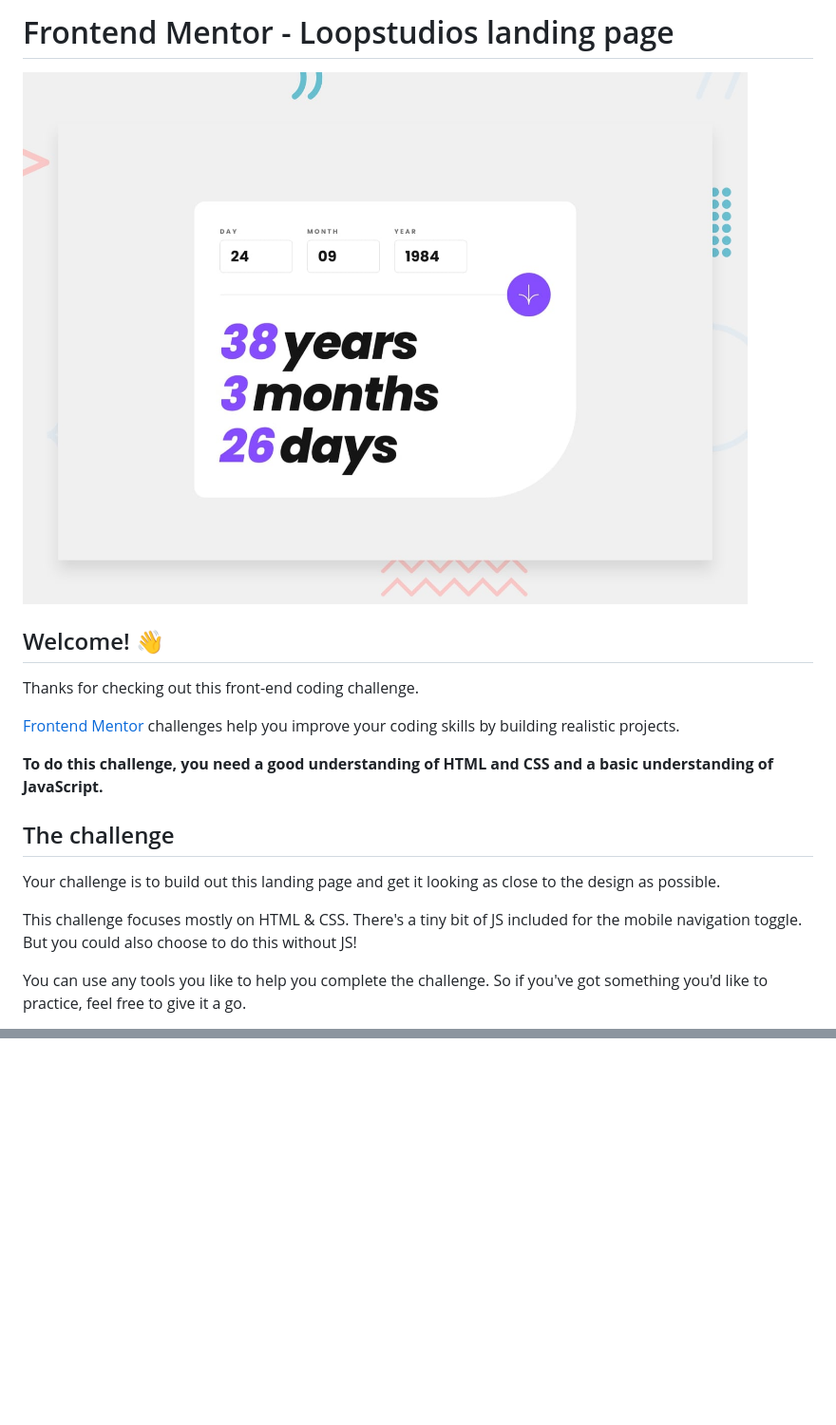
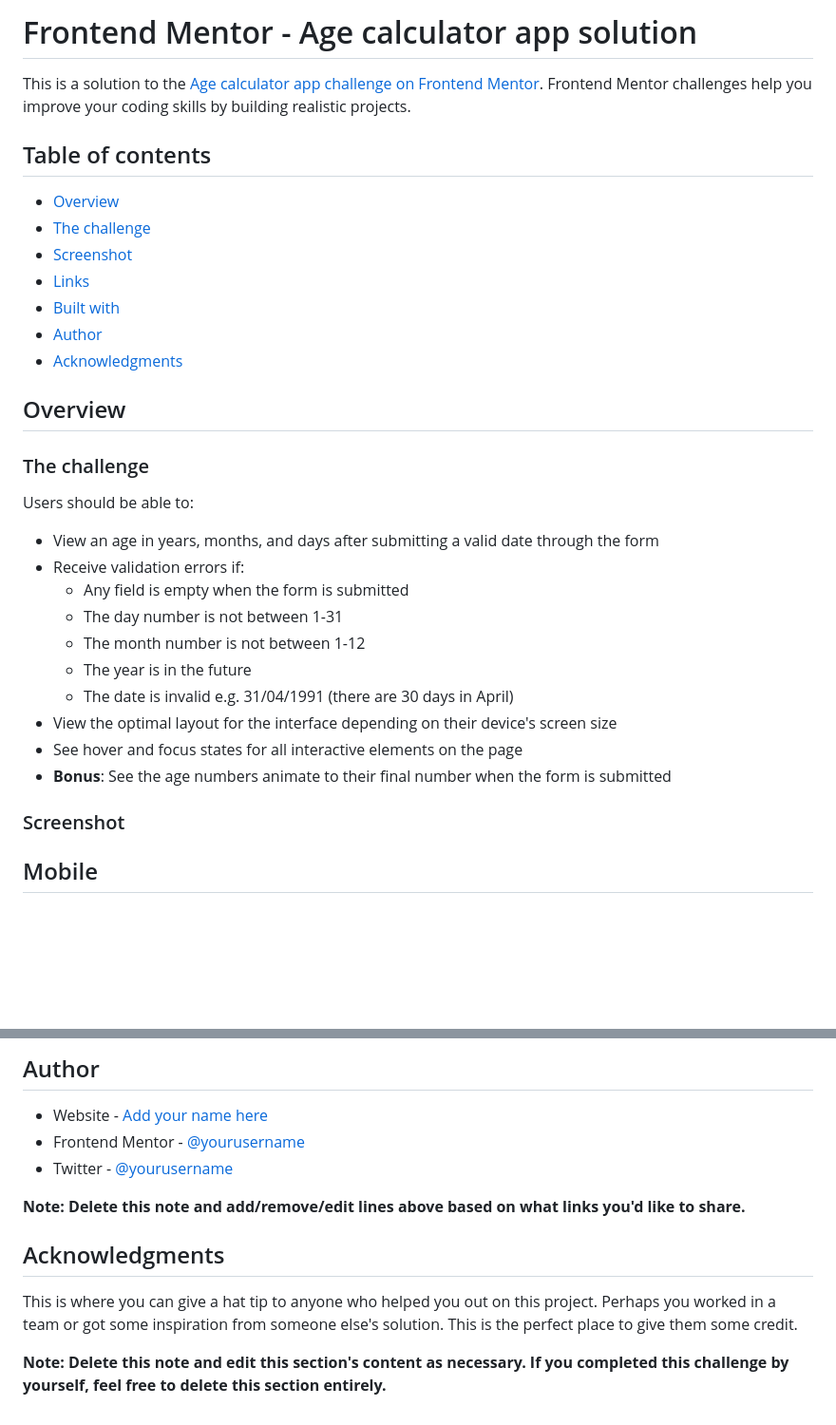
Before and after one commit to Have-Samuel/age-Calculator-App, a Markdown page: README.md, 2 parts joined by grey strips. Shown at 95% size. Rendered like a GitHub page; blank space fills up the shorter version.

```diff
--- a/README.md
+++ b/README.md
@@ -1,20 +1,35 @@
-# Frontend Mentor - Loopstudios landing page
+# Frontend Mentor - Age calculator app solution
 
-![Design preview for the Loopstudios landing page coding challenge](./design/desktop-preview.jpg)
+This is a solution to the [Age calculator app challenge on Frontend Mentor](https://www.frontendmentor.io/challenges/age-calculator-app-dF9DFFpj-Q). Frontend Mentor challenges help you improve your coding skills by building realistic projects.
 
-## Welcome! 👋
+## Table of contents
 
-Thanks for checking out this front-end coding challenge.
+- [Overview](#overview)
+- [The challenge](#the-challenge)
+- [Screenshot](#screenshot)
+- [Links](#links)
+- [Built with](#built-with)
+- [Author](#author)
+- [Acknowledgments](#acknowledgments)
 
-[Frontend Mentor](https://www.frontendmentor.io) challenges help you improve your coding skills by building realistic projects.
+## Overview
 
-**To do this challenge, you need a good understanding of HTML and CSS and a basic understanding of JavaScript.**
+### The challenge
 
-## The challenge
+Users should be able to:
 
-Your challenge is to build out this landing page and get it looking as close to the design as possible.
+- View an age in years, months, and days after submitting a valid date through the form
+- Receive validation errors if:
+  - Any field is empty when the form is submitted
+  - The day number is not between 1-31
+  - The month number is not between 1-12
+  - The year is in the future
+  - The date is invalid e.g. 31/04/1991 (there are 30 days in April)
+- View the optimal layout for the interface depending on their device's screen size
+- See hover and focus states for all interactive elements on the page
+- **Bonus**: See the age numbers animate to their final number when the form is submitted
 
-This challenge focuses mostly on HTML & CSS. There's a tiny bit of JS included for the mobile navigation toggle. But you could also choose to do this without JS!
+### Screenshot
 
-You can use any tools you like to help you complete the challenge. So if you've got something you'd like to practice, feel free to give it a go.
+## Mobile
 
@@ -94,0 +131,13 @@ This challenge is completely free. Please share it with anyone who will find it
+## Author
+
+- Website - [Add your name here](https://www.your-site.com)
+- Frontend Mentor - [@yourusername](https://www.frontendmentor.io/profile/yourusername)
+- Twitter - [@yourusername](https://www.twitter.com/yourusername)
+
+**Note: Delete this note and add/remove/edit lines above based on what links you'd like to share.**
+
+## Acknowledgments
+
+This is where you can give a hat tip to anyone who helped you out on this project. Perhaps you worked in a team or got some inspiration from someone else's solution. This is the perfect place to give them some credit.
+
+**Note: Delete this note and edit this section's content as necessary. If you completed this challenge by yourself, feel free to delete this section entirely.**
```
Also changed, not shown: other parts of README.md (+64 -43 lines).
